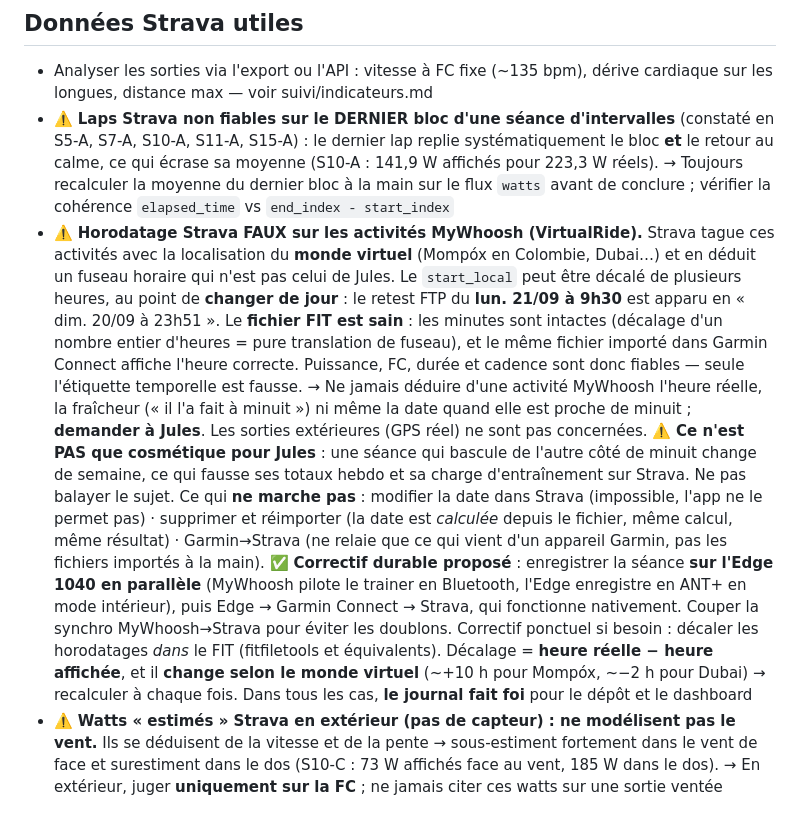
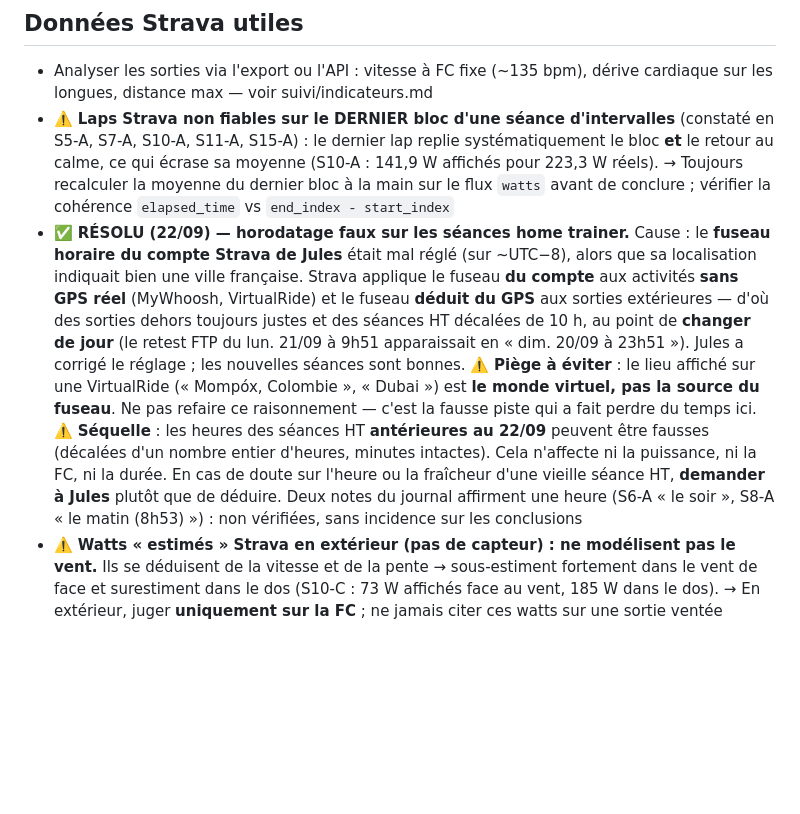
Before and after one commit to Skycryck/plan-entrainement, a Markdown page: CLAUDE.md, the part around the change. GitHub-like rendering; blank space fills up the shorter version.

Commit message:
Fuseau horaire : cause reelle trouvee, c'etait le reglage du compte Strava
Jules a identifie le probleme : le fuseau horaire de son compte Strava
etait mal regle (sur ~UTC-8) alors que sa localisation indiquait bien une
ville francaise. Il l'a corrige.

Le mecanisme est donc plus simple que ce que j'avais suppose : Strava
applique le fuseau du compte aux activites sans GPS reel (MyWhoosh,
VirtualRide) et le fuseau deduit du GPS aux sorties exterieures. D'ou des
sorties dehors toujours justes et des seances HT decalees de 10 h.

Le compte tombe exactement : UTC-8 applique a une seance faite a 9h51 en
France (UTC+2) donne 23h51 la veille.

Mon hypothese precedente etait fausse et est remplacee : le lieu affiche
sur une VirtualRide ("Mompox, Colombie", "Dubai") est le monde virtuel,
pas la source du fuseau. C'est note comme piege a eviter, puisque c'est
la fausse piste qui a fait perdre du temps. Elle aurait du etre ecartee
plus tot : mes calculs donnaient -8 h la ou la Colombie est a -5.

Les contournements proposes (Edge en parallele, decalage des horodatages
dans le FIT) sont retires, ils n'ont plus lieu d'etre.

Sequelle notee : les heures des seances HT anterieures au 22/09 peuvent
etre fausses, sans effet sur la puissance, la FC ni la duree. Deux notes
du journal affirment une heure (S6-A et S8-A), signalees comme non
verifiees.

Maj CLAUDE.md, tests.md et journal.

Co-Authored-By: Claude Opus 5 <noreply@anthropic.com>

```diff
--- a/CLAUDE.md
+++ b/CLAUDE.md
@@ -68,31 +68,22 @@ de 24 semaines (8 juin → 22 novembre 2026). Lis ce fichier en premier.
   223,3 W réels). → Toujours recalculer la moyenne du dernier bloc à la main sur le
   flux `watts` avant de conclure ; vérifier la cohérence `elapsed_time` vs
   `end_index - start_index`
-- ⚠️ **Horodatage Strava FAUX sur les activités MyWhoosh (VirtualRide).** Strava tague ces
-  activités avec la localisation du **monde virtuel** (Mompóx en Colombie, Dubai…) et en déduit
-  un fuseau horaire qui n'est pas celui de Jules. Le `start_local` peut être décalé de plusieurs
-  heures, au point de **changer de jour** : le retest FTP du **lun. 21/09 à 9h30** est apparu en
-  « dim. 20/09 à 23h51 ». Le **fichier FIT est sain** : les minutes sont intactes (décalage
-  d'un nombre entier d'heures = pure translation de fuseau), et le même fichier importé dans
-  Garmin Connect affiche l'heure correcte. Puissance, FC, durée et cadence sont donc fiables —
-  seule l'étiquette temporelle est fausse. → Ne jamais déduire d'une activité MyWhoosh l'heure
-  réelle, la fraîcheur (« il l'a fait à minuit ») ni même la date quand elle est proche de
-  minuit ; **demander à Jules**. Les sorties extérieures (GPS réel) ne sont pas concernées.
-  ⚠️ **Ce n'est PAS que cosmétique pour Jules** : une séance qui bascule de l'autre côté de
-  minuit change de semaine, ce qui fausse ses totaux hebdo et sa charge d'entraînement sur
-  Strava. Ne pas balayer le sujet.
-  Ce qui **ne marche pas** : modifier la date dans Strava (impossible, l'app ne le permet pas) ·
-  supprimer et réimporter (la date est *calculée* depuis le fichier, même calcul, même
-  résultat) · Garmin→Strava (ne relaie que ce qui vient d'un appareil Garmin, pas les fichiers
-  importés à la main).
-  ✅ **Correctif durable proposé** : enregistrer la séance **sur l'Edge 1040 en parallèle**
-  (MyWhoosh pilote le trainer en Bluetooth, l'Edge enregistre en ANT+ en mode intérieur), puis
-  Edge → Garmin Connect → Strava, qui fonctionne nativement. Couper la synchro MyWhoosh→Strava
-  pour éviter les doublons.
-  Correctif ponctuel si besoin : décaler les horodatages *dans* le FIT (fitfiletools et
-  équivalents). Décalage = **heure réelle − heure affichée**, et il **change selon le monde
-  virtuel** (~+10 h pour Mompóx, ~−2 h pour Dubai) → recalculer à chaque fois.
-  Dans tous les cas, **le journal fait foi** pour le dépôt et le dashboard
+- ✅ **RÉSOLU (22/09) — horodatage faux sur les séances home trainer.** Cause : le **fuseau
+  horaire du compte Strava de Jules** était mal réglé (sur ~UTC−8), alors que sa localisation
+  indiquait bien une ville française. Strava applique le fuseau **du compte** aux activités
+  **sans GPS réel** (MyWhoosh, VirtualRide) et le fuseau **déduit du GPS** aux sorties
+  extérieures — d'où des sorties dehors toujours justes et des séances HT décalées de 10 h,
+  au point de **changer de jour** (le retest FTP du lun. 21/09 à 9h51 apparaissait en
+  « dim. 20/09 à 23h51 »). Jules a corrigé le réglage ; les nouvelles séances sont bonnes.
+  ⚠️ **Piège à éviter** : le lieu affiché sur une VirtualRide (« Mompóx, Colombie », « Dubai »)
+  est **le monde virtuel, pas la source du fuseau**. Ne pas refaire ce raisonnement — c'est la
+  fausse piste qui a fait perdre du temps ici.
+  ⚠️ **Séquelle** : les heures des séances HT **antérieures au 22/09** peuvent être fausses
+  (décalées d'un nombre entier d'heures, minutes intactes). Cela n'affecte ni la puissance, ni
+  la FC, ni la durée. En cas de doute sur l'heure ou la fraîcheur d'une vieille séance HT,
+  **demander à Jules** plutôt que de déduire. Deux notes du journal affirment une heure
+  (S6-A « le soir », S8-A « le matin (8h53) ») : non vérifiées, sans incidence sur les
+  conclusions
 - ⚠️ **Watts « estimés » Strava en extérieur (pas de capteur) : ne modélisent pas le vent.**
   Ils se déduisent de la vitesse et de la pente → sous-estiment fortement dans le vent de
   face et surestiment dans le dos (S10-C : 73 W affichés face au vent, 185 W dans le dos).
```
Also changed, not shown: suivi/journal.md (+1 -1 lines), suivi/tests.md (+1 -1 lines).
